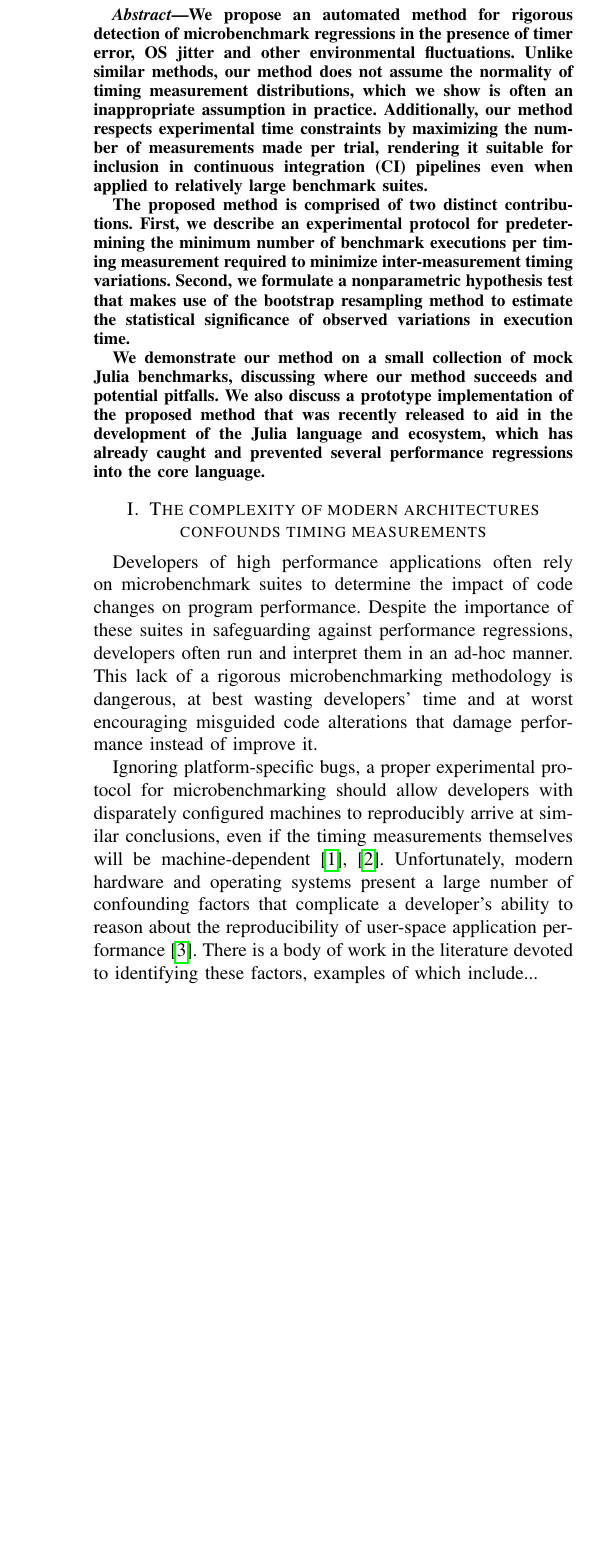
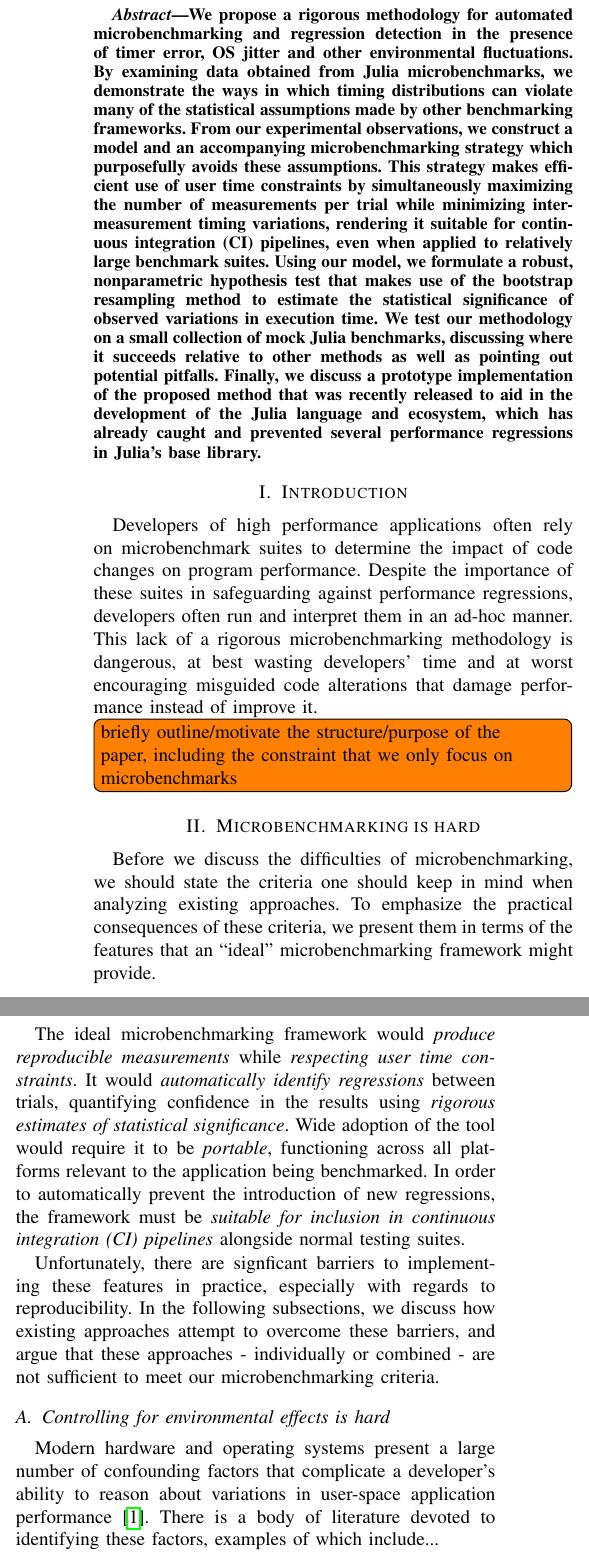
Before and after one commit to jiahao/paper-benchmark, a LaTeX paper (main.tex): part of one column of page 1 of 9 before the commit and two parts of the columns of page 1 of 8 after it, the two joined at a grey line, cut at the place of the change, the shorter picture padded with empty space. Compiled offline with pdfLaTeX.

Commit message:
rewrite the introduction to follow the new structure

```diff
--- a/main.tex
+++ b/main.tex
@@ -56,9 +55,9 @@ Email: \{jiahao,jrevels\}@csail.mit.edu}
 % make the title area
 \maketitle
 
-% Paper Outline %%%%%%%%%%%%%%%%%%%%%%%%%%%%%%%%%%%%%%%%%%%%%%%%%%%%%%%%%%%%%%%%%%%%%%%%%%%%
+%%%%%%%%%%%%%%%%%%%%%%%%%%%%%%%%%%%%%%%%%%%%%%%%%%%%%%%%%%%%%%%%%%%%%%%%%%%%%%%%%%%%%%%%%%%%
 \begin{comment}
-Paper TOC:
+Paper Outline:
     - Abstract [our contributions]:
         - pointing out the wrong assumptions/strategies
         - an automatable algorithm for conducting benchmark experiments
@@ -66,14 +65,17 @@ Paper TOC:
         - an interpretation for statisical significance
         - currently in use in Julia development
     - Introduction:
-        - Subsection: Problems:
         - incorrect benchmarking is prevalant and dangerous
+        - brief outline of rest of paper
+    - Problems faced by microbenchmarking frameworks / where existing solutions fall short
+        - reproducibile conclusions
+        - run quickly enough to be used in CI
+        - quantifiable confidence
         - benchmark timing measurements can be correlated in unpredictable ways
         - techniques for controlling environmental variations are highly situation-specific and
           are impossible to prove ``complete''
         - taking a sufficient number of timing measurements to make reasonable conclusions
           takes a long time
-        - Subsection: Existing assumptions/strategies that are wrong/insufficient:
         - Assuming normality, even though benchmark timing distributions are generally
           non-normal (according to our results)
         - Assuming different benchmarks running on different machines will have the same timing
@@ -84,7 +86,6 @@ Paper TOC:
         - Chasing quiescence/normality via highly specific configuration/randomization, even
           though users in practice will often not have the same machine setup as you (and won't
           work as hard as you to measure/achieve quiescence)
-        - Brief outline of rest of paper
     - Surprising Experimental Microbenchmark Results
         - for simplicity, we limit our discussion to 4 microbenchmarks made for this purpose
         - we've seen this behavior in our corpus of ~600 microbenchmarks in BaseBenchmarks.jl
@@ -105,52 +106,71 @@ Paper TOC:
         - recap
 \end{comment}
 
-% Section Line %%%%%%%%%%%%%%%%%%%%%%%%%%%%%%%%%%%%%%%%%%%%%%%%%%%%%%%%%%%%%%%%%%%%%%%%%%%%%
-
+%%%%%%%%%%%%%%%%%%%%%%%%%%%%%%%%%%%%%%%%%%%%%%%%%%%%%%%%%%%%%%%%%%%%%%%%%%%%%%%%%%%%%%%%%%%%
 \begin{abstract}
-We propose an automated method for rigorous detection of microbenchmark regressions in the
-presence of timer error, OS jitter and other environmental fluctuations. Unlike similar
-methods, our method does not assume the normality of timing measurement distributions, which
-we show is often an inappropriate assumption in practice. Additionally, our method respects
-experimental time constraints by maximizing the number of measurements made per trial,
-rendering it suitable for inclusion in continuous integration (CI) pipelines even when
-applied to relatively large benchmark suites.
-
-The proposed method is comprised of two distinct contributions. First, we describe an
-experimental protocol for predetermining the minimum number of benchmark executions per
-timing measurement required to minimize inter-measurement timing variations. Second, we
-formulate a nonparametric hypothesis test that makes use of the bootstrap resampling method
-to estimate the statistical significance of observed variations in execution time.
-
-We demonstrate our method on a small collection of mock Julia benchmarks, discussing where
-our method succeeds and potential pitfalls. We also discuss a prototype implementation of
-the proposed method that was recently released to aid in the development of the Julia
-language and ecosystem, which has already caught and prevented several performance
-regressions into the core language.
+We propose a rigorous methodology for automated microbenchmarking and regression detection
+in the presence of timer error, OS jitter and other environmental fluctuations. By examining
+data obtained from Julia microbenchmarks, we demonstrate the ways in which timing
+distributions can violate many of the statistical assumptions made by other benchmarking
+frameworks. From our experimental observations, we construct a model and an accompanying
+microbenchmarking strategy which purposefully avoids these assumptions. This strategy makes
+efficient use of user time constraints by simultaneously maximizing the number of
+measurements per trial while minimizing inter-measurement timing variations, rendering it
+suitable for continuous integration (CI) pipelines, even when applied to relatively large
+benchmark suites. Using our model, we formulate a robust, nonparametric hypothesis test that
+makes use of the bootstrap resampling method to estimate the statistical significance of
+observed variations in execution time. We test our methodology on a small collection of mock
+Julia benchmarks, discussing where it succeeds relative to other methods as well as pointing
+out potential pitfalls. Finally, we discuss a prototype implementation of the proposed
+method that was recently released to aid in the development of the Julia language and
+ecosystem, which has already caught and prevented several performance regressions in Julia's
+base library.
 \end{abstract}
 
 \IEEEpeerreviewmaketitle
 
-% Section Line %%%%%%%%%%%%%%%%%%%%%%%%%%%%%%%%%%%%%%%%%%%%%%%%%%%%%%%%%%%%%%%%%%%%%%%%%%%%%
-
+%%%%%%%%%%%%%%%%%%%%%%%%%%%%%%%%%%%%%%%%%%%%%%%%%%%%%%%%%%%%%%%%%%%%%%%%%%%%%%%%%%%%%%%%%%%%
 \label{sec:intro}
-\section{The complexity of modern architectures confounds timing measurements}
+\section{Introduction}
 
 Developers of high performance applications often rely on microbenchmark suites to determine
-the impact of code changes on program performance. Despite the importance of these
-suites in safeguarding against performance regressions, developers often run and interpret
-them in an ad-hoc manner. This lack of a rigorous microbenchmarking methodology is
-dangerous, at best wasting developers' time and at worst encouraging misguided code
-alterations that damage performance instead of improve it.
+the impact of code changes on program performance. Despite the importance of these suites in
+safeguarding against performance regressions, developers often run and interpret them in an
+ad-hoc manner. This lack of a rigorous microbenchmarking methodology is dangerous, at best
+wasting developers' time and at worst encouraging misguided code alterations that damage
+performance instead of improve it.
 
-Ignoring platform-specific bugs, a proper experimental protocol for microbenchmarking should
-allow developers with disparately configured machines to reproducibly arrive at similar
-conclusions, even if the timing measurements themselves will be
-machine-dependent~\cite{Oliveira2014,Kalibera2013}. Unfortunately, modern hardware and
-operating systems present a large number of confounding factors that complicate a
-developer's ability to reason about the reproducibility of user-space application
-performance~\cite{HP5e}. There is a body of work in the literature devoted to identifying
-these factors, examples of which include...
+\TODO{briefly outline/motivate the structure/purpose of the paper, including the constraint that we only focus on microbenchmarks}
+
+%%%%%%%%%%%%%%%%%%%%%%%%%%%%%%%%%%%%%%%%%%%%%%%%%%%%%%%%%%%%%%%%%%%%%%%%%%%%%%%%%%%%%%%%%%%%
+\label{sec:challenges}
+\section{Microbenchmarking is hard}
+
+Before we discuss the difficulties of microbenchmarking, we should state the criteria one
+should keep in mind when analyzing existing approaches. To emphasize the practical
+consequences of these criteria, we present them in terms of the features that an ``ideal''
+microbenchmarking framework might provide.
+
+The ideal microbenchmarking framework would \textit{produce reproducible measurements} while
+\textit{respecting user time constraints}. It would \textit{automatically identify
+regressions} between trials, quantifying confidence in the results using \textit{rigorous
+estimates of statistical significance}. Wide adoption of the tool would require it to be
+\textit{portable}, functioning across all platforms relevant to the application being
+benchmarked. In order to automatically prevent the introduction of new regressions, the
+framework must be \textit{suitable for inclusion in continuous integration (CI) pipelines}
+alongside normal testing suites.
+
+Unfortunately, there are signficant barriers to implementing these features in practice,
+especially with regards to reproducibility. In the following subsections, we discuss how
+existing approaches attempt to overcome these barriers, and argue that these approaches -
+individually or combined - are not sufficient to meet our microbenchmarking criteria.
+
+\subsection{Controlling for environmental effects is hard}
+
+Modern hardware and operating systems present a large number of confounding factors that
+complicate a developer's ability to reason about variations in user-space application
+performance~\cite{HP5e}. There is a body of literature devoted to identifying these factors,
+examples of which include...
 
 \begin{itemize}
     \item ...changes in temperature, workload, and power availability that can trigger
@@ -167,4 +187,3 @@ these factors, examples of which include...
 \end{itemize}
 
 Timing variations due to the above external factors can exhibit perplexing correlation
-structures (see \TODO{Fig 1}), which make them difficult to distinguish from timing
@@ -172,3 +192,2 @@ variations due to genuine changes in application peformance.
 
-In the following sections, we outline existing approaches, establish the problems these
-approaches
+Many of the factors listed above, particular those triggered via the kernel, are referred
@@ -177,17 +200 @@ approaches
 
-\label{sec:existingapproaches}
-\section{Existing approaches}
-
-\subsection{Environmental Approaches}
-Many of the external variation factors listed above, particular those triggered via the
-kernel, are referred to by the literature as ``OS jitter''. Isolating and eliminating OS
-jitter is a complex endeavor, and research progress on achieving system quiescence is highly
-OS, hardware and version dependent. Most techniques for controlling jitter revolve around
-specialized kernel configurations, compiler modifications, or VM tuning.
-
-Among the compiler-specific techniques are efforts in memory randomization \cite{Curtsinger2013},
-....
-
-Most studies we found on VM performance were JVM-specific. ~\cite{Georges2008}
-
-Research on OS-level configuration is unsurprisingly skewed towards Linux-based systems,
@@ -209 +239,0 @@ Some things the compiler for your language can do are
-- determine the layout of binaries
```
Also changed, not shown: main.tex (120 more changed lines). Lines whose indentation alone changed are shown as unchanged.
